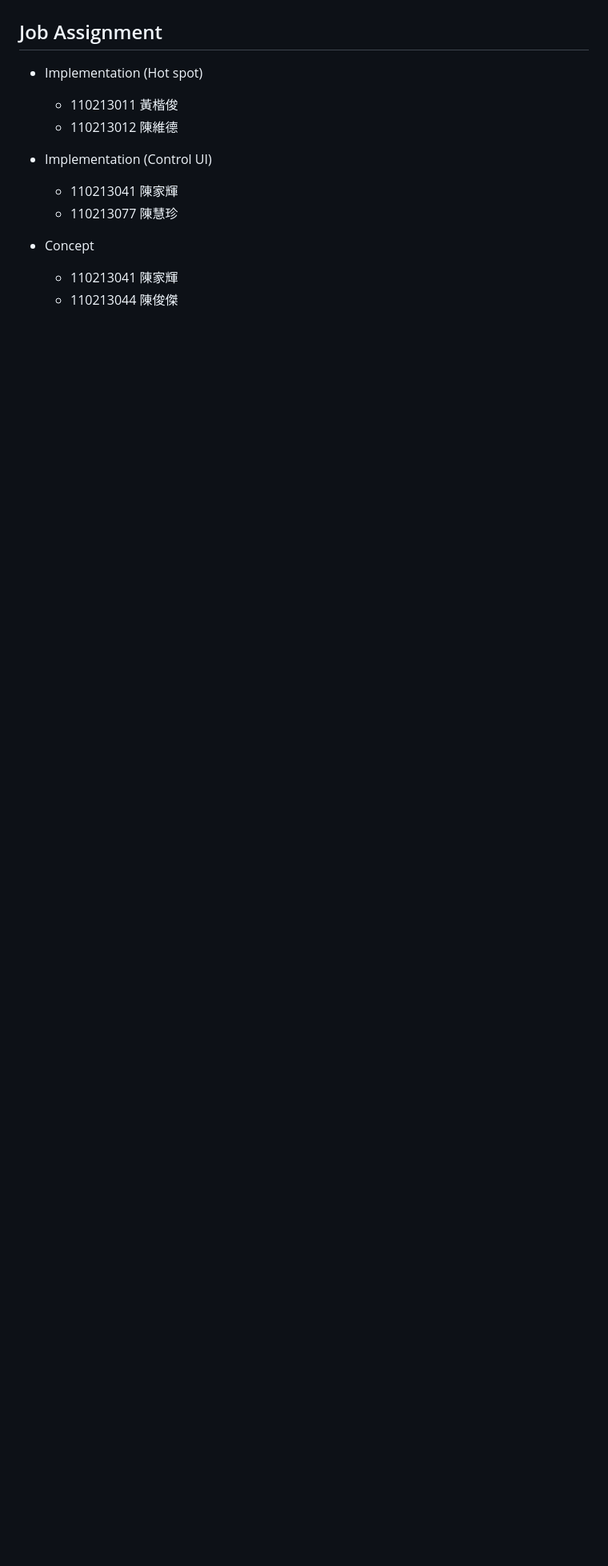
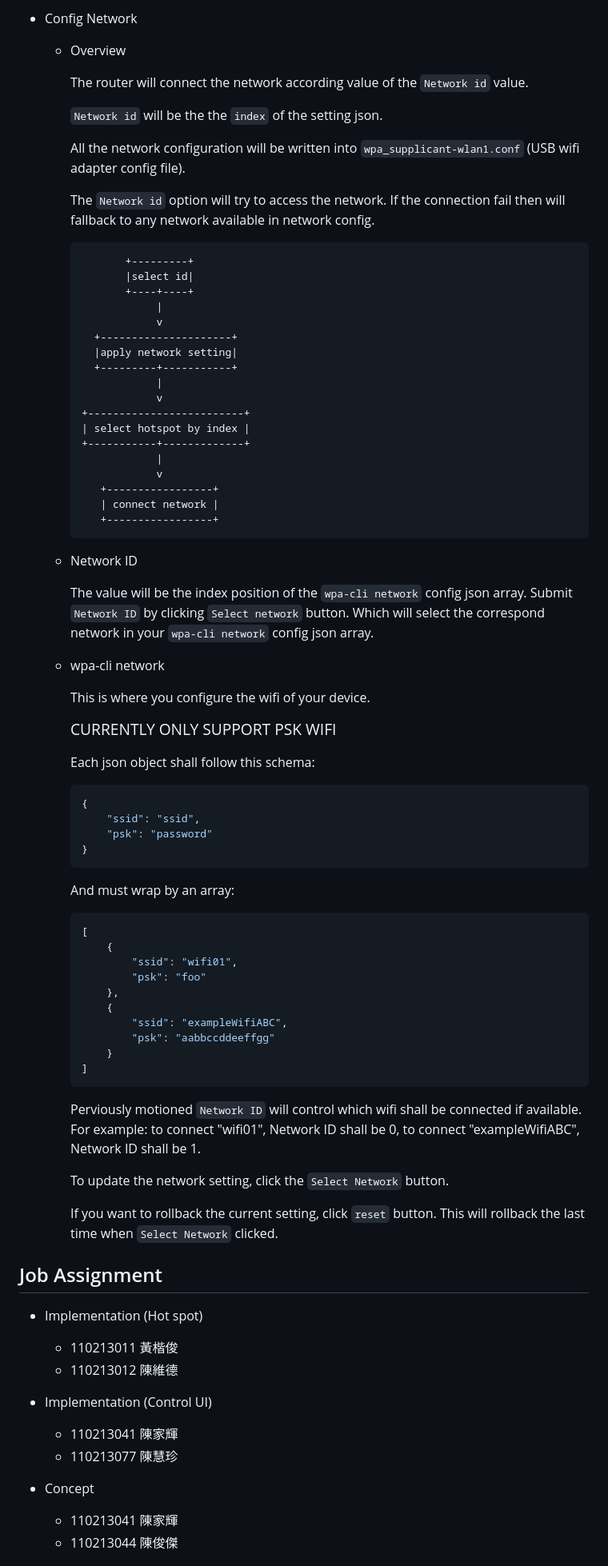
Before and after one commit to HKaiChun/Raspberrypi-Travel-Router, a Markdown page: README.md, the part around the change printed below. Shown: that part at 80% size. Drawn GitHub-style; blank space fills up the shorter version.

Commit message:
update README usage

````diff
--- a/README.md
+++ b/README.md
@@ -286,3 +348,78 @@ as long as you don't mess up the configuration.
+- Config Network
+
+    - Overview
+
+      The router will connect the network according value of the `Network id` value.
+
+      `Network id` will be the the `index` of the setting json.
+
+      All the network configuration will be written into `wpa_supplicant-wlan1.conf` (USB wifi adapter config file).
+
+      The `Network id` option will try to access the network.
+      If the connection fail then will fallback to any network available in network config.
+
+      ```
+             +---------+
+             |select id|
+             +----+----+
+                  |
+                  v
+        +---------------------+
+        |apply network setting|
+        +---------+-----------+
+                  |
+                  v
+      +-------------------------+
+      | select hotspot by index |
+      +-----------+-------------+
+                  |
+                  v
+         +-----------------+
+         | connect network |
+         +-----------------+
+       ```
+    - Network ID
+
+        The value will be the index position of the `wpa-cli network` config json array.
+        Submit `Network ID` by clicking `Select network` button.
+        Which will select the correspond network in your `wpa-cli network` config json array.
+
+    - wpa-cli network
+
+        This is where you configure the wifi of your device.
+
+        <big>CURRENTLY ONLY SUPPORT PSK WIFI</big>
+
+        Each json object shall follow this schema:
+
+        ```json
+        {
+            "ssid": "ssid",
+            "psk": "password"
+        }
+        ```
+
+        And must wrap by an array:
+
+        ```json
+        [
+            {
+                "ssid": "wifi01",
+                "psk": "foo"
+            },
+            {
+                "ssid": "exampleWifiABC",
+                "psk": "aabbccddeeffgg"
+            }
+        ]
+        ```
+        Perviously motioned `Network ID` will control which wifi shall be connected if available.
+        For example: to connect "wifi01", Network ID shall be 0, to connect "exampleWifiABC", Network ID shall be 1.
+
+        To update the network setting, click the `Select Network` button.
+
+        If you want to rollback the current setting, click `reset` button.
+        This will rollback the last time when `Select Network` clicked.
 
 ## Job Assignment
 
````
Also changed, not shown: other parts of README.md (+65 -3 lines).
